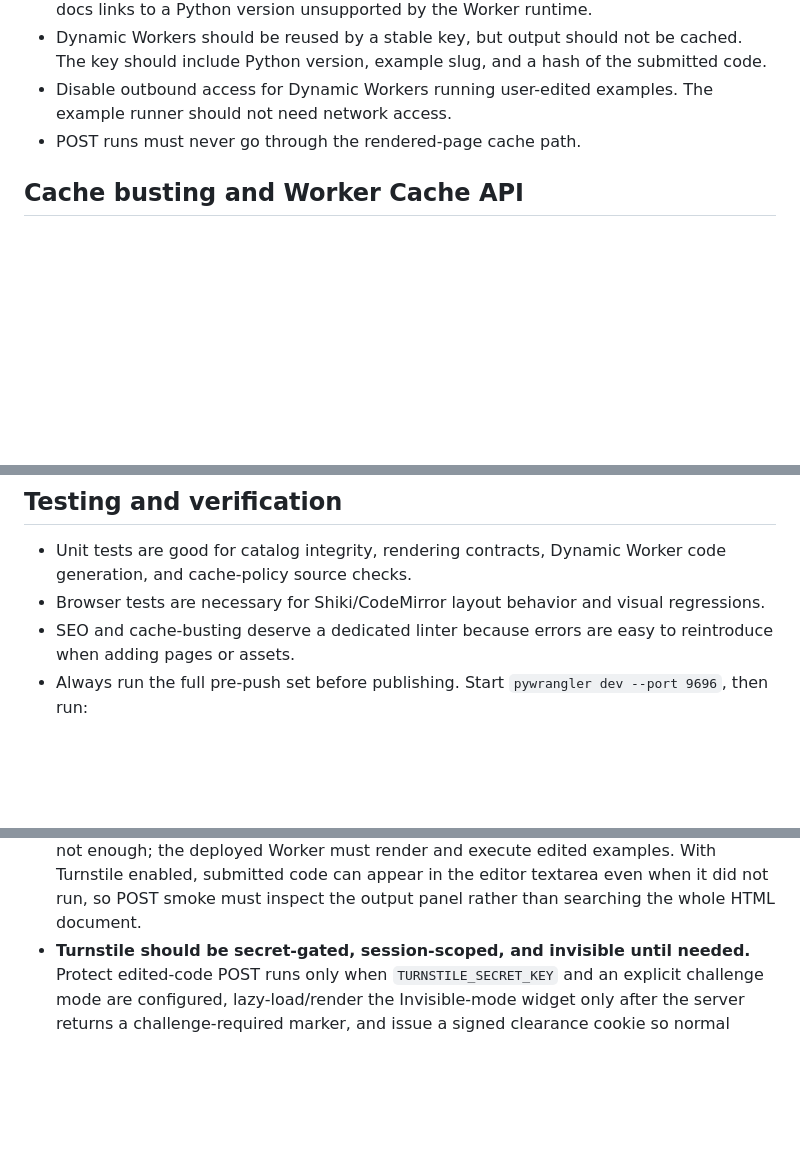
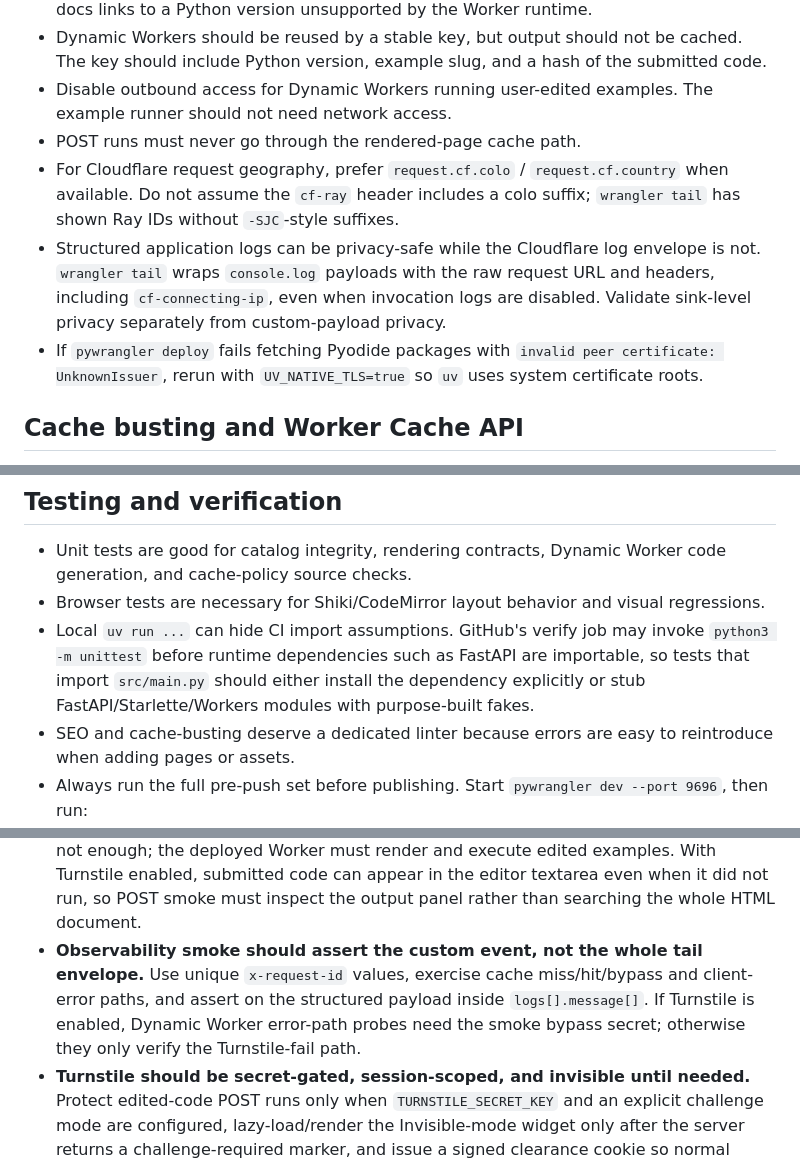
Before and after one commit to adewale/pythonbyexample, a Markdown page: docs/lessons-learned.md, 3 parts joined by grey strips. Drawn GitHub-style; blank space fills up the shorter version.

Commit message:
Record observability deployment lessons

```diff
--- a/docs/lessons-learned.md
+++ b/docs/lessons-learned.md
@@ -9,6 +9,9 @@ This document records project lessons that should guide future changes to Python
 - Dynamic Workers should be reused by a stable key, but output should not be cached. The key should include Python version, example slug, and a hash of the submitted code.
 - Disable outbound access for Dynamic Workers running user-edited examples. The example runner should not need network access.
 - POST runs must never go through the rendered-page cache path.
+- For Cloudflare request geography, prefer `request.cf.colo` / `request.cf.country` when available. Do not assume the `cf-ray` header includes a colo suffix; `wrangler tail` has shown Ray IDs without `-SJC`-style suffixes.
+- Structured application logs can be privacy-safe while the Cloudflare log envelope is not. `wrangler tail` wraps `console.log` payloads with the raw request URL and headers, including `cf-connecting-ip`, even when invocation logs are disabled. Validate sink-level privacy separately from custom-payload privacy.
+- If `pywrangler deploy` fails fetching Pyodide packages with `invalid peer certificate: UnknownIssuer`, rerun with `UV_NATIVE_TLS=true` so `uv` uses system certificate roots.
 
 ## Cache busting and Worker Cache API
 
@@ -65,6 +68,7 @@ This document records project lessons that should guide future changes to Python
 
 - Unit tests are good for catalog integrity, rendering contracts, Dynamic Worker code generation, and cache-policy source checks.
 - Browser tests are necessary for Shiki/CodeMirror layout behavior and visual regressions.
+- Local `uv run ...` can hide CI import assumptions. GitHub's verify job may invoke `python3 -m unittest` before runtime dependencies such as FastAPI are importable, so tests that import `src/main.py` should either install the dependency explicitly or stub FastAPI/Starlette/Workers modules with purpose-built fakes.
 - SEO and cache-busting deserve a dedicated linter because errors are easy to reintroduce when adding pages or assets.
 - Always run the full pre-push set before publishing. Start `pywrangler dev --port 9696`, then run:
 
@@ -123,4 +127,5 @@ git diff --check
 - **Journey audit is graph audit plus outcome audit.** A journey section is healthy only when its examples form a prerequisite-respecting mental map and its declared outcomes are backed by cells on those examples. A section can have a beautiful figure and still fail if the support list is a catalog slice, if the `See also` graph isolates one example, or if the section caption describes a conceptual shift the examples do not actually make.
 - **A green total can still hide a weak criterion.** The journey-figure audit found every section figure above the project gate while 15 sections still reused a lesson paint function, which weakened the independence-from-lesson-figures dimension. Bespoke runtime, control-flow, iteration, types, and reliability section figures cleared that watchlist; keep tracking criterion-level weakness even when the aggregate score remains shippable.
 - **Deployment smoke belongs beside CI, and POST smoke must assert rendered output.** `scripts/smoke_deployment.py` checks rendered Worker pages, runtime-boundary pages, journey pages, prototype review pages, and representative Dynamic Worker POST runs for HTTP failures, exception markers, and stale edited-code output. Build success is not enough; the deployed Worker must render and execute edited examples. With Turnstile enabled, submitted code can appear in the editor textarea even when it did not run, so POST smoke must inspect the output panel rather than searching the whole HTML document.
+- **Observability smoke should assert the custom event, not the whole tail envelope.** Use unique `x-request-id` values, exercise cache miss/hit/bypass and client-error paths, and assert on the structured payload inside `logs[].message[]`. If Turnstile is enabled, Dynamic Worker error-path probes need the smoke bypass secret; otherwise they only verify the Turnstile-fail path.
 - **Turnstile should be secret-gated, session-scoped, and invisible until needed.** Protect edited-code POST runs only when `TURNSTILE_SECRET_KEY` and an explicit challenge mode are configured, lazy-load/render the Invisible-mode widget only after the server returns a challenge-required marker, and issue a signed clearance cookie so normal session runs skip Siteverify. The Cloudflare widget mode is `Invisible`; the client-side render option is `execution: "execute"`, not `size: "invisible"`. If production smoke must POST through a protected endpoint, use a separate `PBE_SMOKE_BYPASS_SECRET` header so smoke remains a deployment check rather than a CAPTCHA solver. See `docs/turnstile-runner-protection-spec.md` for the full runner-protection design.
```
